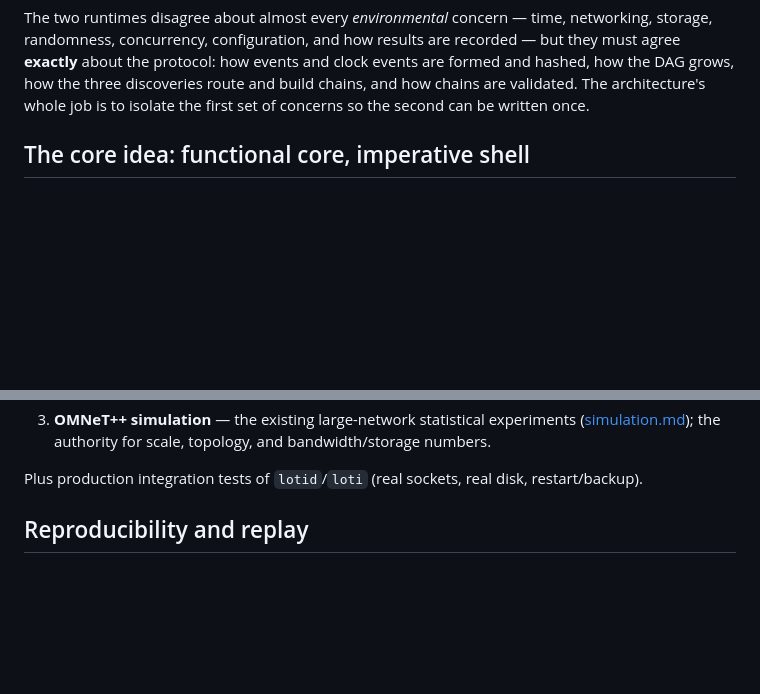
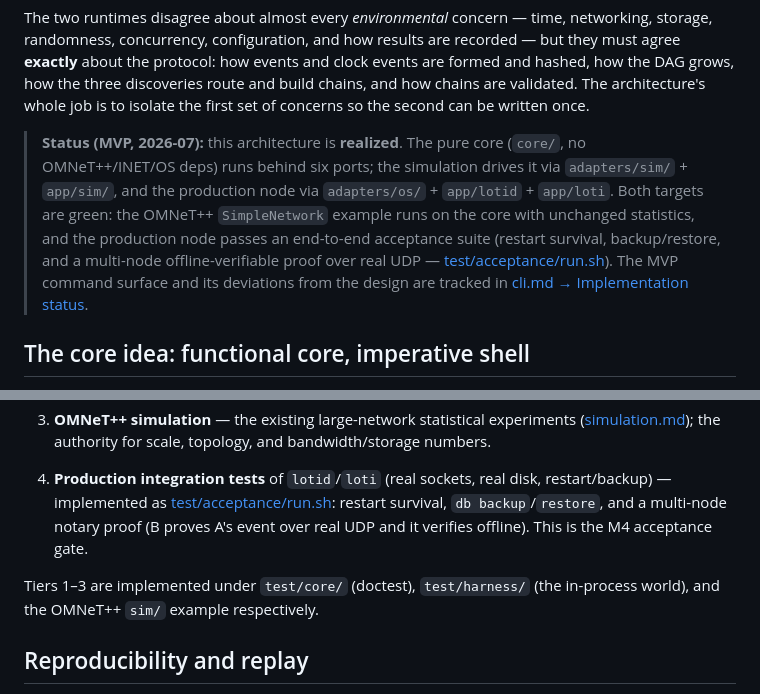
Before and after one commit to levy/loti, a Markdown page: doc/architecture.md, 2 parts joined by grey strips. Rendered like a GitHub page; blank space fills up the shorter version.

```diff
--- a/doc/architecture.md
+++ b/doc/architecture.md
@@ -14,6 +14,15 @@ agree **exactly** about the protocol: how events and clock events are formed and
 the DAG grows, how the three discoveries route and build chains, and how chains are validated.
 The architecture's whole job is to isolate the first set of concerns so the second can be
 written once.
+
+> **Status (MVP, 2026-07):** this architecture is **realized**. The pure core (`core/`, no
+> OMNeT++/INET/OS deps) runs behind six ports; the simulation drives it via `adapters/sim/` +
+> `app/sim/`, and the production node via `adapters/os/` + `app/lotid` + `app/loti`. Both targets
+> are green: the OMNeT++ `SimpleNetwork` example runs on the core with unchanged statistics, and
+> the production node passes an end-to-end acceptance suite (restart survival, backup/restore,
+> and a multi-node offline-verifiable proof over real UDP —
+> [test/acceptance/run.sh](../test/acceptance/run.sh)). The MVP command surface and its deviations
+> from the design are tracked in [cli.md → Implementation status](cli.md#implementation-status-mvp).
 
 ## The core idea: functional core, imperative shell
 
@@ -298,7 +307,13 @@ Three tiers, each using the same core:
    ([simulation.md](simulation.md)); the authority for scale, topology, and bandwidth/storage
    numbers.
 
-Plus production integration tests of `lotid`/`loti` (real sockets, real disk, restart/backup).
+4. **Production integration tests** of `lotid`/`loti` (real sockets, real disk, restart/backup) —
+   implemented as [test/acceptance/run.sh](../test/acceptance/run.sh): restart survival,
+   `db backup`/`restore`, and a multi-node notary proof (B proves A's event over real UDP and it
+   verifies offline). This is the M4 acceptance gate.
+
+Tiers 1–3 are implemented under `test/core/` (doctest), `test/harness/` (the in-process world),
+and the OMNeT++ `sim/` example respectively.
 
 ## Reproducibility and replay
 
```
Also changed, not shown: doc/cli.md (+54 -6 lines).
